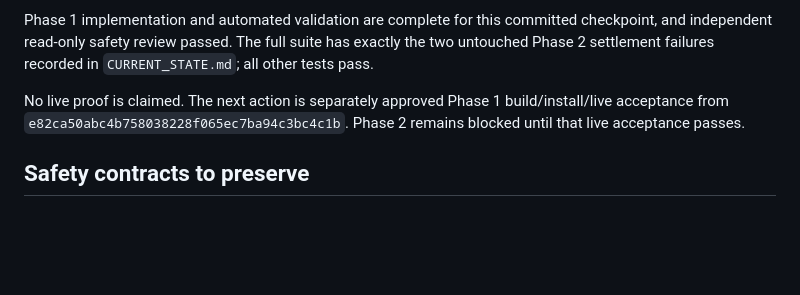
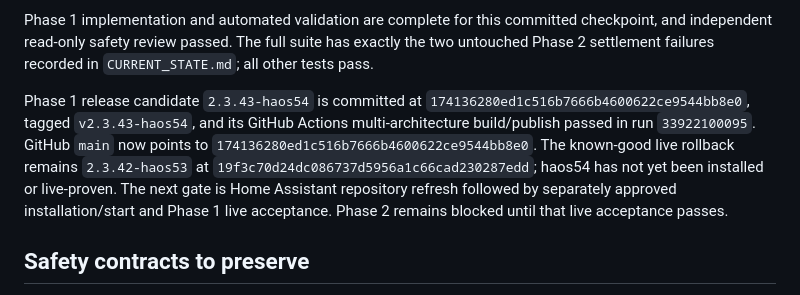
Before and after one commit to Belot77/sigenergy-optimizer, a Markdown page: docs/AI_HANDOVER.md, the part around one of its changes. Drawn GitHub-style; blank space fills up the shorter version.

Commit message:
Record haos54 build checkpoint

```diff
--- a/docs/AI_HANDOVER.md
+++ b/docs/AI_HANDOVER.md
@@ -66,7 +66,7 @@ Production is frozen after that Stage A change and its narrow ownership safeguar
 
 Phase 1 implementation and automated validation are complete for this committed checkpoint, and independent read-only safety review passed. The full suite has exactly the two untouched Phase 2 settlement failures recorded in `CURRENT_STATE.md`; all other tests pass.
 
-No live proof is claimed. The next action is separately approved Phase 1 build/install/live acceptance from `e82ca50abc4b758038228f065ec7ba94c3bc4c1b`. Phase 2 remains blocked until that live acceptance passes.
+Phase 1 release candidate `2.3.43-haos54` is committed at `174136280ed1c516b7666b4600622ce9544bb8e0`, tagged `v2.3.43-haos54`, and its GitHub Actions multi-architecture build/publish passed in run `33922100095`. GitHub `main` now points to `174136280ed1c516b7666b4600622ce9544bb8e0`. The known-good live rollback remains `2.3.42-haos53` at `19f3c70d24dc086737d5956a1c66cad230287edd`; haos54 has not yet been installed or live-proven. The next gate is Home Assistant repository refresh followed by separately approved installation/start and Phase 1 live acceptance. Phase 2 remains blocked until that live acceptance passes.
 
 ## Safety contracts to preserve
 
```
Also changed, not shown: other parts of docs/AI_HANDOVER.md (+1 -1 lines), docs/CHANGELOG.md (+1 -1 lines), docs/CURRENT_STATE.md (+2 -2 lines).
